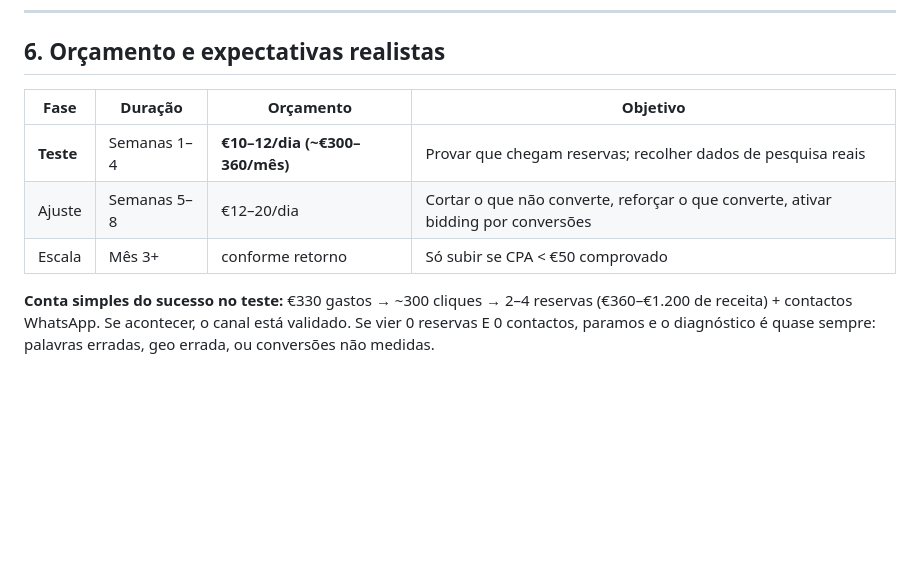
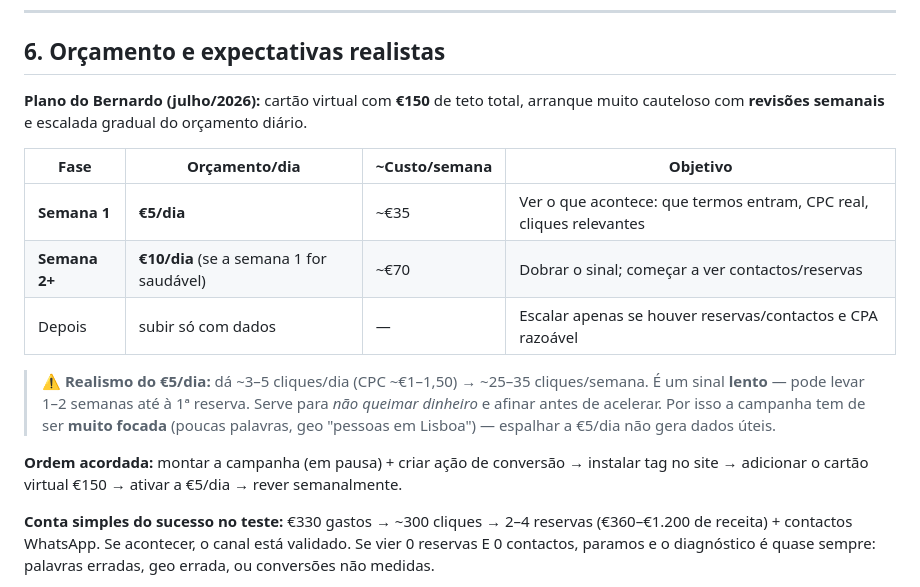
Before and after one commit to Bebelon2000/LisbonTuk4U, a Markdown page: docs/GOOGLE-ADS-PLANO.md, the part around the change. Rendered like a GitHub page; blank space fills up the shorter version.

```diff
--- a/docs/GOOGLE-ADS-PLANO.md
+++ b/docs/GOOGLE-ADS-PLANO.md
@@ -128,11 +128,17 @@ Encontrados **dois erros fatais em simultâneo** — por isso "nunca deu certo":
 
 ## 6. Orçamento e expectativas realistas
 
-| Fase | Duração | Orçamento | Objetivo |
+**Plano do Bernardo (julho/2026):** cartão virtual com **€150** de teto total, arranque muito cauteloso com **revisões semanais** e escalada gradual do orçamento diário.
+
+| Fase | Orçamento/dia | ~Custo/semana | Objetivo |
 |---|---|---|---|
-| **Teste** | Semanas 1–4 | **€10–12/dia (~€300–360/mês)** | Provar que chegam reservas; recolher dados de pesquisa reais |
-| Ajuste | Semanas 5–8 | €12–20/dia | Cortar o que não converte, reforçar o que converte, ativar bidding por conversões |
-| Escala | Mês 3+ | conforme retorno | Só subir se CPA < €50 comprovado |
+| **Semana 1** | **€5/dia** | ~€35 | Ver o que acontece: que termos entram, CPC real, cliques relevantes |
+| **Semana 2+** | **€10/dia** (se a semana 1 for saudável) | ~€70 | Dobrar o sinal; começar a ver contactos/reservas |
+| Depois | subir só com dados | — | Escalar apenas se houver reservas/contactos e CPA razoável |
+
+> ⚠️ **Realismo do €5/dia:** dá ~3–5 cliques/dia (CPC ~€1–1,50) → ~25–35 cliques/semana. É um sinal **lento** — pode levar 1–2 semanas até à 1ª reserva. Serve para *não queimar dinheiro* e afinar antes de acelerar. Por isso a campanha tem de ser **muito focada** (poucas palavras, geo "pessoas em Lisboa") — espalhar a €5/dia não gera dados úteis.
+
+**Ordem acordada:** montar a campanha (em pausa) + criar ação de conversão → instalar tag no site → adicionar o cartão virtual €150 → ativar a €5/dia → rever semanalmente.
 
 **Conta simples do sucesso no teste:** €330 gastos → ~300 cliques → 2–4 reservas (€360–€1.200 de receita) + contactos WhatsApp. Se acontecer, o canal está validado. Se vier 0 reservas E 0 contactos, paramos e o diagnóstico é quase sempre: palavras erradas, geo errada, ou conversões não medidas.
 
```
Also changed, not shown: docs/PROMPT-google-ads-chrome.md (+71 -36 lines).
